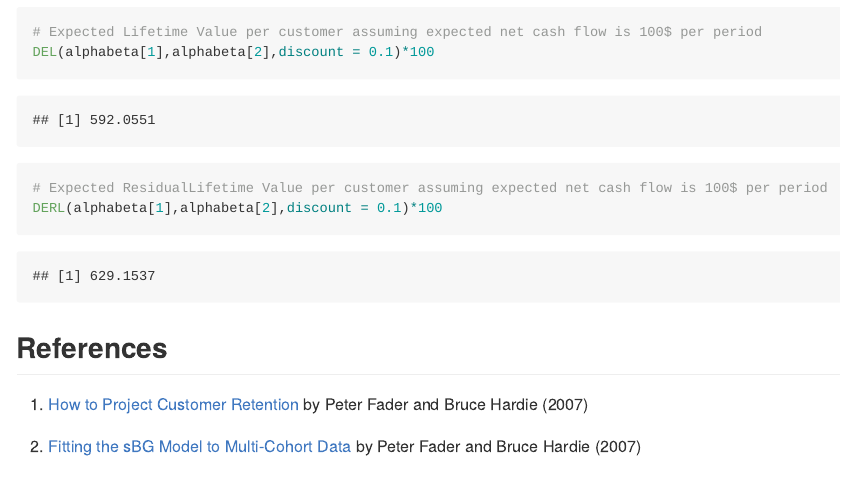
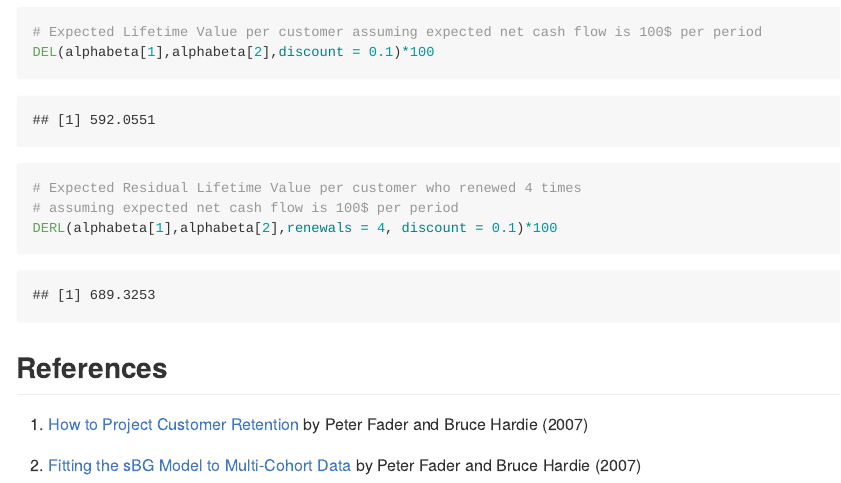
Before and after one commit to KobaKhit/eCLV, an R Markdown document (README.Rmd): the page in a window 1100 px wide, from 1810 px down. The pictures show the output file README.md that the author committed with the source, drawn offline in the style of GitHub.

Commit message:
added readme

````diff
--- a/README.Rmd
+++ b/README.Rmd
@@ -60,8 +60,9 @@ DERL(alphabeta[1],alphabeta[2],discount = 0.1, renewals = 4)
 # Expected Lifetime Value per customer assuming expected net cash flow is 100$ per period
 DEL(alphabeta[1],alphabeta[2],discount = 0.1)*100
 
-# Expected ResidualLifetime Value per customer assuming expected net cash flow is 100$ per period
-DERL(alphabeta[1],alphabeta[2],discount = 0.1)*100
+# Expected Residual Lifetime Value per customer who renewed 4 times
+# assuming expected net cash flow is 100$ per period
+DERL(alphabeta[1],alphabeta[2],renewals = 4, discount = 0.1)*100
 ```
 
 ## References
````
Also changed, not shown: README.md.
